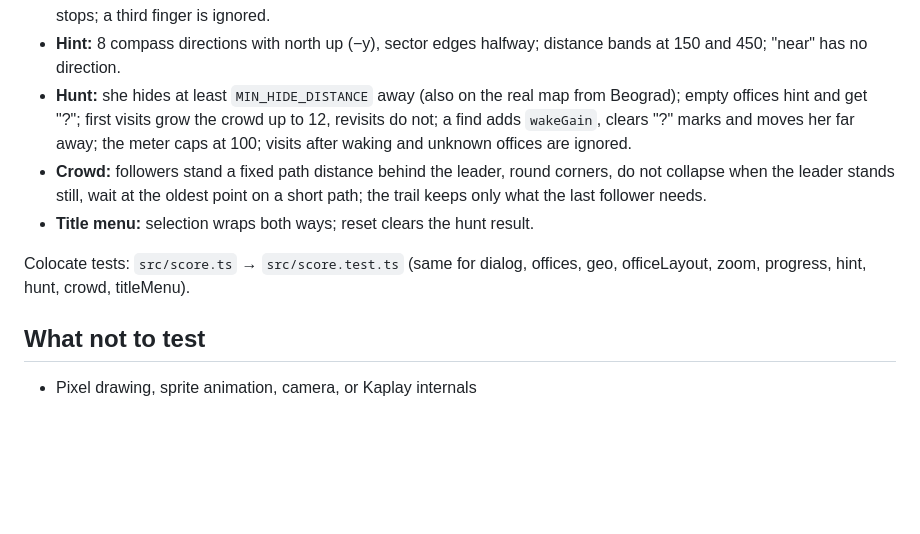
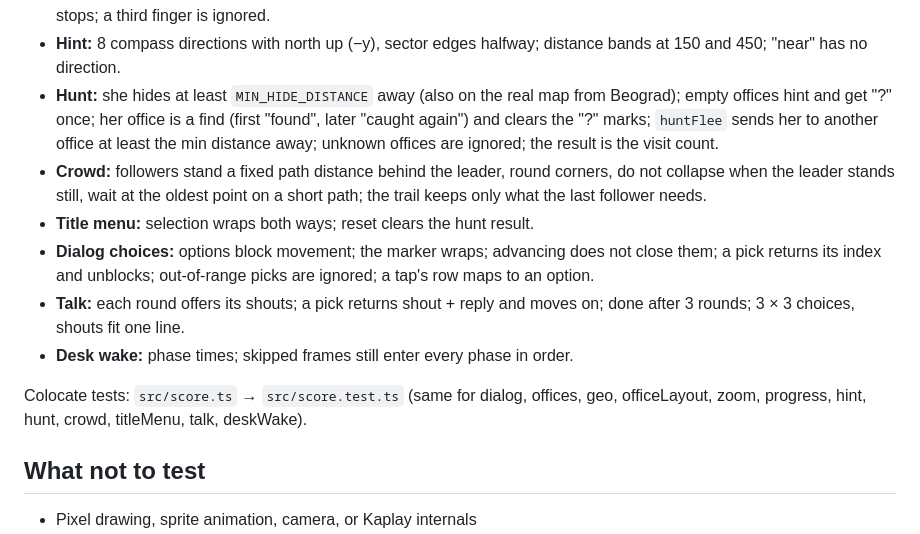
Before and after one commit to mih4ajlo/probudimo-zagu, a Markdown page: docs/testing.md, the part around the change. Drawn GitHub-style; blank space fills up the shorter version.

Commit message:
docs: Find Zaga talk, sleepwalking and desk scenes
Co-Authored-By: Claude Opus 5.5 <noreply@anthropic.com>

```diff
--- a/docs/testing.md
+++ b/docs/testing.md
@@ -48,17 +48,24 @@ Keep rules in modules that do not import Kaplay, then unit-test those modules.
 - **Hint:** 8 compass directions with north up (−y), sector edges halfway;
   distance bands at 150 and 450; "near" has no direction.
 - **Hunt:** she hides at least `MIN_HIDE_DISTANCE` away (also on the real
-  map from Beograd); empty offices hint and get "?"; first visits grow the
-  crowd up to 12, revisits do not; a find adds `wakeGain`, clears "?" marks
-  and moves her far away; the meter caps at 100; visits after waking and
-  unknown offices are ignored.
+  map from Beograd); empty offices hint and get "?" once; her office is a
+  find (first "found", later "caught again") and clears the "?" marks;
+  `huntFlee` sends her to another office at least the min distance away;
+  unknown offices are ignored; the result is the visit count.
 - **Crowd:** followers stand a fixed path distance behind the leader, round
   corners, do not collapse when the leader stands still, wait at the oldest
   point on a short path; the trail keeps only what the last follower needs.
 - **Title menu:** selection wraps both ways; reset clears the hunt result.
+- **Dialog choices:** options block movement; the marker wraps; advancing
+  does not close them; a pick returns its index and unblocks; out-of-range
+  picks are ignored; a tap's row maps to an option.
+- **Talk:** each round offers its shouts; a pick returns shout + reply and
+  moves on; done after 3 rounds; 3 × 3 choices, shouts fit one line.
+- **Desk wake:** phase times; skipped frames still enter every phase in order.
 
 Colocate tests: `src/score.ts` → `src/score.test.ts` (same for dialog,
-offices, geo, officeLayout, zoom, progress, hint, hunt, crowd, titleMenu).
+offices, geo, officeLayout, zoom, progress, hint, hunt, crowd, titleMenu,
+talk, deskWake).
 
 ## What not to test
 - Pixel drawing, sprite animation, camera, or Kaplay internals
```
Also changed, not shown: docs/game-design.md (+12 -9 lines).
